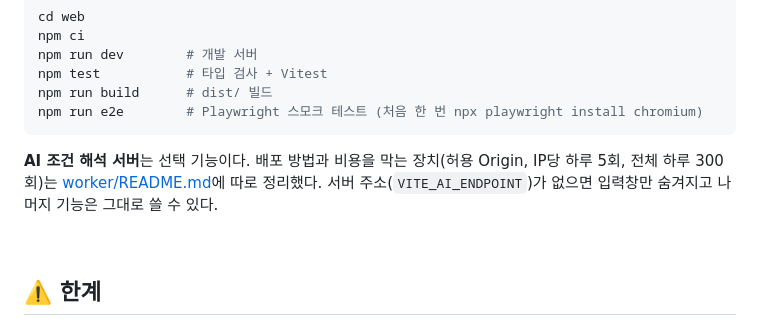
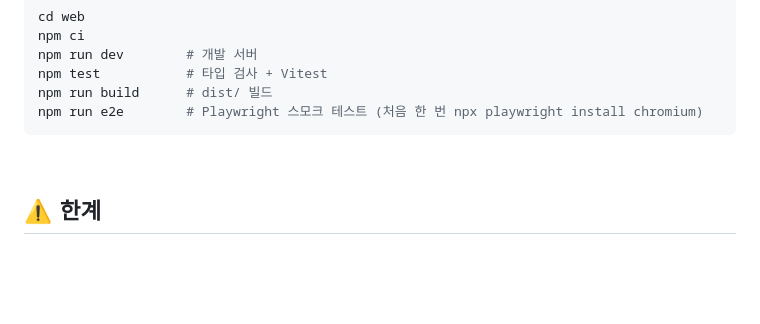
Before and after one commit to Yejineeeee/HappyWheelPlus, a Markdown page: README.md, the part around one of its changes. Drawn GitHub-style; blank space fills up the shorter version.

````diff
--- a/README.md
+++ b/README.md
@@ -332,7 +335,6 @@ npm run build      # dist/ 빌드
 npm run e2e        # Playwright 스모크 테스트 (처음 한 번 npx playwright install chromium)
 ```
 
-**AI 조건 해석 서버**는 선택 기능이다. 배포 방법과 비용을 막는 장치(허용 Origin, IP당 하루 5회, 전체 하루 300회)는 [worker/README.md](worker/README.md)에 따로 정리했다. 서버 주소(`VITE_AI_ENDPOINT`)가 없으면 입력창만 숨겨지고 나머지 기능은 그대로 쓸 수 있다.
 
 <br>
 
````
Also changed, not shown: other parts of README.md (+5 -2 lines).
